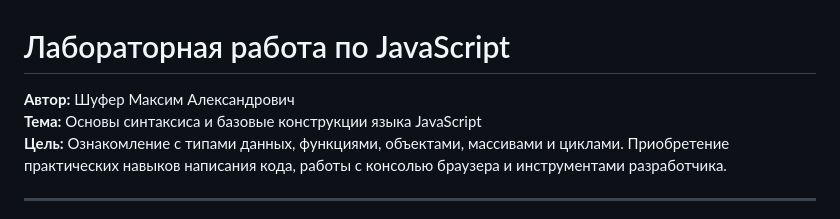
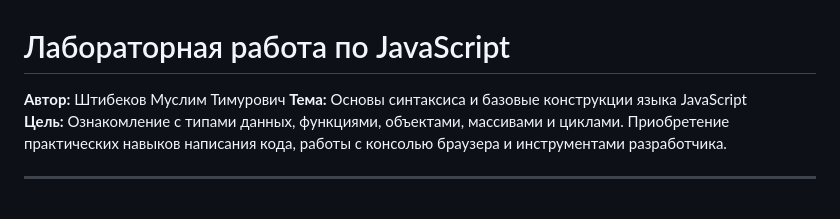
Before and after one commit to Shtibekov1/LAB-SHTIBEKOVV, a Markdown page: shtibekov/lab1/README.md, the part around the change. GitHub-like rendering.

```diff
--- a/shtibekov/lab1/README.md
+++ b/shtibekov/lab1/README.md
@@ -1,6 +1,6 @@
 # Лабораторная работа по JavaScript
 
-**Автор:** Шуфер Максим Александрович
+**Автор:** Штибеков Муслим Тимурович
 **Тема:** Основы синтаксиса и базовые конструкции языка JavaScript
 **Цель:** Ознакомление с типами данных, функциями, объектами, массивами и циклами. Приобретение практических навыков написания кода, работы с консолью браузера и инструментами разработчика.
 
```
